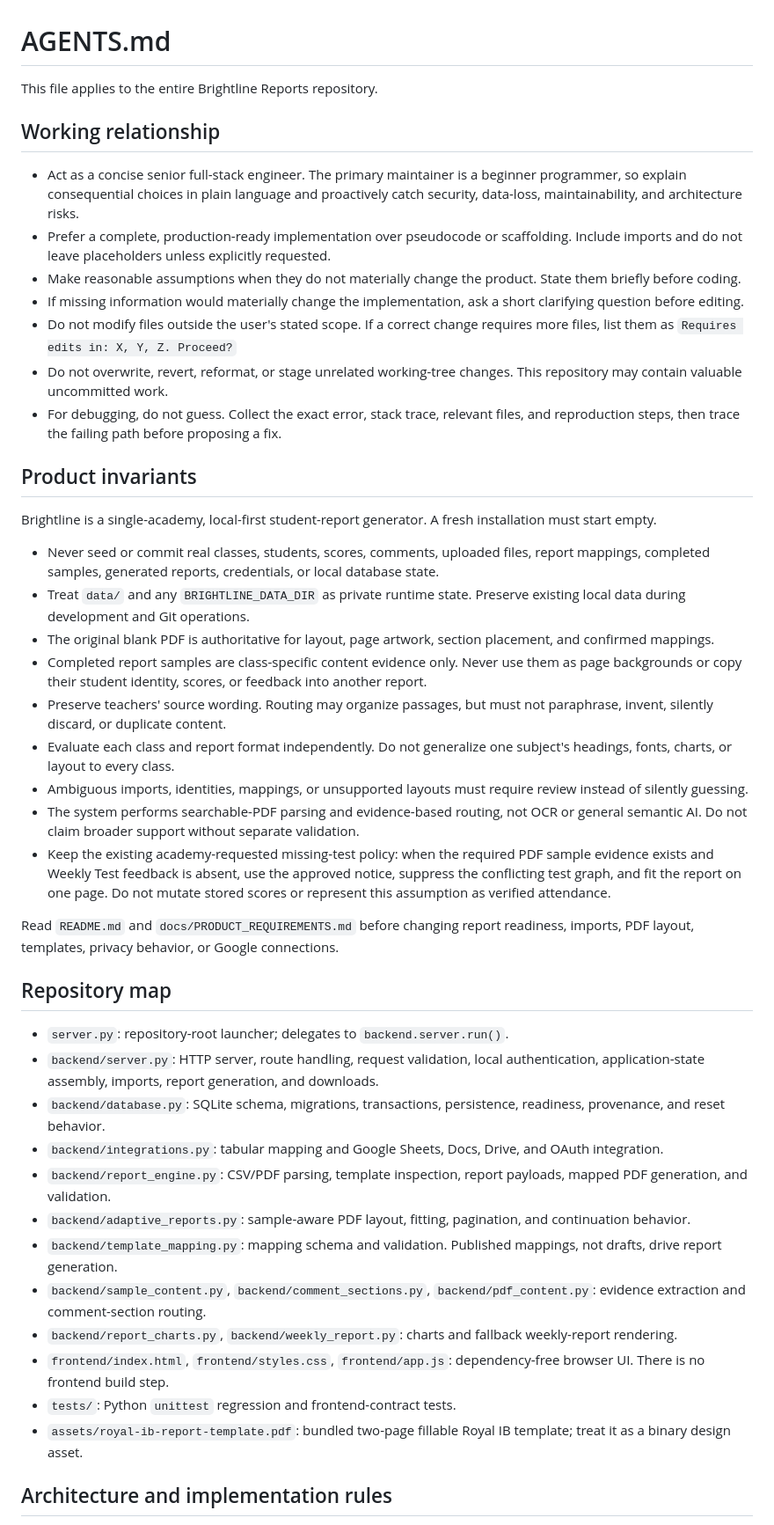
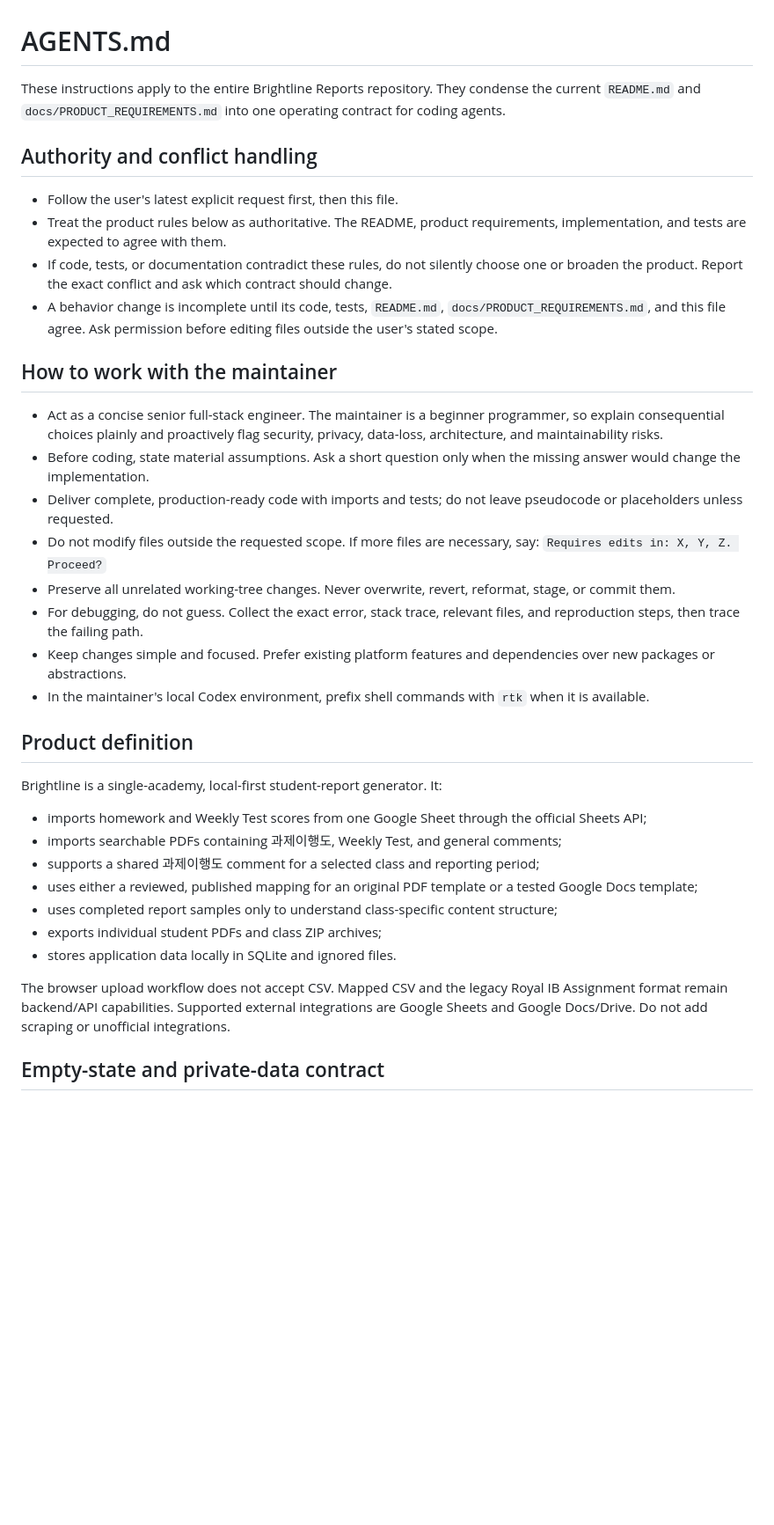
Before and after one commit to mik-125/Document-Automation, a Markdown page: AGENTS.md, the part around one of its changes. Shown at 88% size. Drawn GitHub-style; blank space fills up the shorter version.

Commit message:
Clarify Brightline agent instructions

```diff
--- a/AGENTS.md
+++ b/AGENTS.md
@@ -1,47 +1,38 @@
 # AGENTS.md
 
-This file applies to the entire Brightline Reports repository.
+These instructions apply to the entire Brightline Reports repository. They condense the current `README.md` and `docs/PRODUCT_REQUIREMENTS.md` into one operating contract for coding agents.
 
-## Working relationship
+## Authority and conflict handling
 
-- Act as a concise senior full-stack engineer. The primary maintainer is a beginner programmer, so explain consequential choices in plain language and proactively catch security, data-loss, maintainability, and architecture risks.
-- Prefer a complete, production-ready implementation over pseudocode or scaffolding. Include imports and do not leave placeholders unless explicitly requested.
-- Make reasonable assumptions when they do not materially change the product. State them briefly before coding.
-- If missing information would materially change the implementation, ask a short clarifying question before editing.
-- Do not modify files outside the user's stated scope. If a correct change requires more files, list them as `Requires edits in: X, Y, Z. Proceed?`
-- Do not overwrite, revert, reformat, or stage unrelated working-tree changes. This repository may contain valuable uncommitted work.
-- For debugging, do not guess. Collect the exact error, stack trace, relevant files, and reproduction steps, then trace the failing path before proposing a fix.
+- Follow the user's latest explicit request first, then this file.
+- Treat the product rules below as authoritative. The README, product requirements, implementation, and tests are expected to agree with them.
+- If code, tests, or documentation contradict these rules, do not silently choose one or broaden the product. Report the exact conflict and ask which contract should change.
+- A behavior change is incomplete until its code, tests, `README.md`, `docs/PRODUCT_REQUIREMENTS.md`, and this file agree. Ask permission before editing files outside the user's stated scope.
 
-## Product invariants
+## How to work with the maintainer
 
-Brightline is a single-academy, local-first student-report generator. A fresh installation must start empty.
+- Act as a concise senior full-stack engineer. The maintainer is a beginner programmer, so explain consequential choices plainly and proactively flag security, privacy, data-loss, architecture, and maintainability risks.
+- Before coding, state material assumptions. Ask a short question only when the missing answer would change the implementation.
+- Deliver complete, production-ready code with imports and tests; do not leave pseudocode or placeholders unless requested.
+- Do not modify files outside the requested scope. If more files are necessary, say: `Requires edits in: X, Y, Z. Proceed?`
+- Preserve all unrelated working-tree changes. Never overwrite, revert, reformat, stage, or commit them.
+- For debugging, do not guess. Collect the exact error, stack trace, relevant files, and reproduction steps, then trace the failing path.
+- Keep changes simple and focused. Prefer existing platform features and dependencies over new packages or abstractions.
+- In the maintainer's local Codex environment, prefix shell commands with `rtk` when it is available.
 
-- Never seed or commit real classes, students, scores, comments, uploaded files, report mappings, completed samples, generated reports, credentials, or local database state.
-- Treat `data/` and any `BRIGHTLINE_DATA_DIR` as private runtime state. Preserve existing local data during development and Git operations.
-- The original blank PDF is authoritative for layout, page artwork, section placement, and confirmed mappings.
-- Completed report samples are class-specific content evidence only. Never use them as page backgrounds or copy their student identity, scores, or feedback into another report.
-- Preserve teachers' source wording. Routing may organize passages, but must not paraphrase, invent, silently discard, or duplicate content.
-- Evaluate each class and report format independently. Do not generalize one subject's headings, fonts, charts, or layout to every class.
-- Ambiguous imports, identities, mappings, or unsupported layouts must require review instead of silently guessing.
-- The system performs searchable-PDF parsing and evidence-based routing, not OCR or general semantic AI. Do not claim broader support without separate validation.
-- Keep the existing academy-requested missing-test policy: when the required PDF sample evidence exists and Weekly Test feedback is absent, use the approved notice, suppress the conflicting test graph, and fit the report on one page. Do not mutate stored scores or represent this assumption as verified attendance.
+## Product definition
 
-Read `README.md` and `docs/PRODUCT_REQUIREMENTS.md` before changing report readiness, imports, PDF layout, templates, privacy behavior, or Google connections.
+Brightline is a single-academy, local-first student-report generator. It:
 
-## Repository map
+- imports homework and Weekly Test scores from one Google Sheet through the official Sheets API;
+- imports searchable PDFs containing 과제이행도, Weekly Test, and general comments;
+- supports a shared 과제이행도 comment for a selected class and reporting period;
+- uses either a reviewed, published mapping for an original PDF template or a tested Google Docs template;
+- uses completed report samples only to understand class-specific content structure;
+- exports individual student PDFs and class ZIP archives;
+- stores application data locally in SQLite and ignored files.
 
-- `server.py`: repository-root launcher; delegates to `backend.server.run()`.
-- `backend/server.py`: HTTP server, route handling, request validation, local authentication, application-state assembly, imports, report generation, and downloads.
-- `backend/database.py`: SQLite schema, migrations, transactions, persistence, readiness, provenance, and reset behavior.
-- `backend/integrations.py`: tabular mapping and Google Sheets, Docs, Drive, and OAuth integration.
-- `backend/report_engine.py`: CSV/PDF parsing, template inspection, report payloads, mapped PDF generation, and validation.
-- `backend/adaptive_reports.py`: sample-aware PDF layout, fitting, pagination, and continuation behavior.
-- `backend/template_mapping.py`: mapping schema and validation. Published mappings, not drafts, drive report generation.
-- `backend/sample_content.py`, `backend/comment_sections.py`, `backend/pdf_content.py`: evidence extraction and comment-section routing.
-- `backend/report_charts.py`, `backend/weekly_report.py`: charts and fallback weekly-report rendering.
-- `frontend/index.html`, `frontend/styles.css`, `frontend/app.js`: dependency-free browser UI. There is no frontend build step.
-- `tests/`: Python `unittest` regression and frontend-contract tests.
-- `assets/royal-ib-report-template.pdf`: bundled two-page fillable Royal IB template; treat it as a binary design asset.
+The browser upload workflow does not accept CSV. Mapped CSV and the legacy Royal IB Assignment format remain backend/API capabilities. Supported external integrations are Google Sheets and Google Docs/Drive. Do not add scraping or unofficial integrations.
 
-## Architecture and implementation rules
+## Empty-state and private-data contract
 
```
Also changed, not shown: other parts of AGENTS.md (+87 -60 lines).
